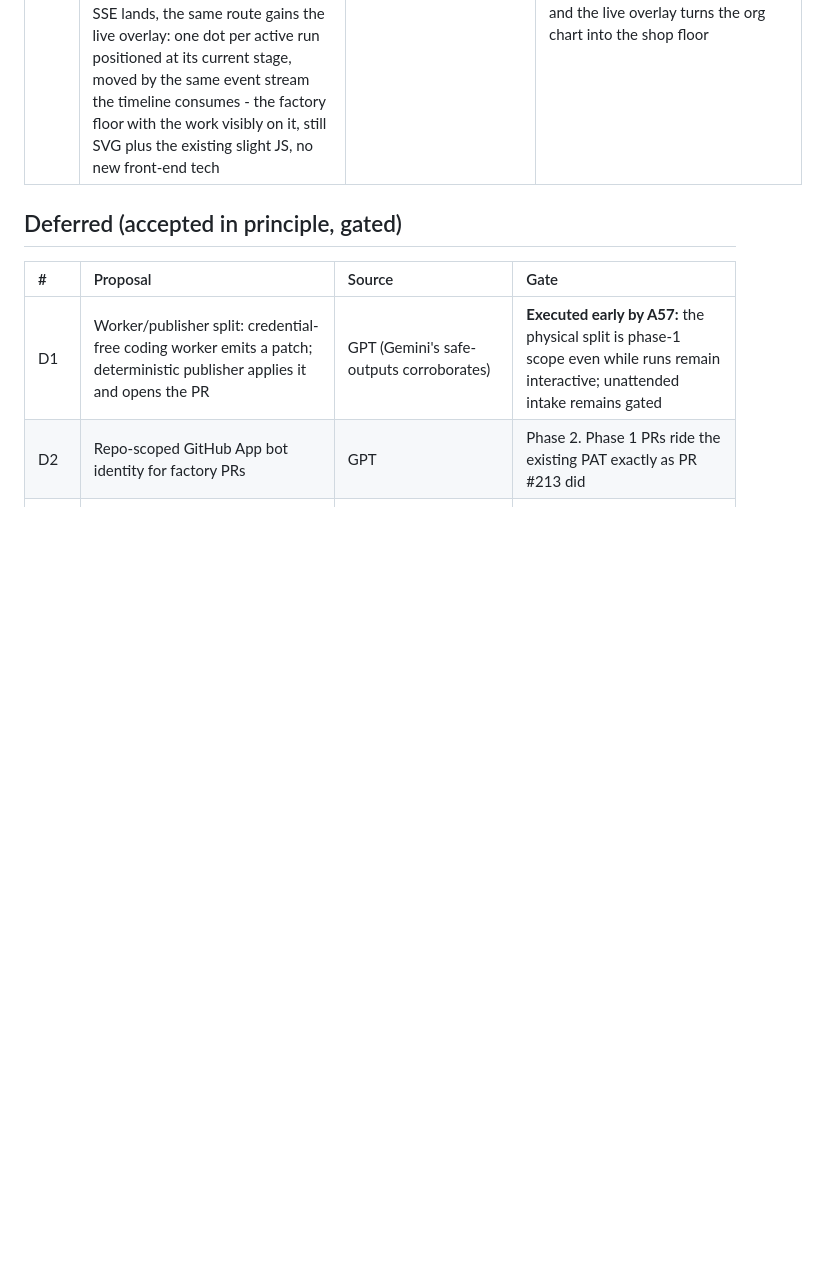
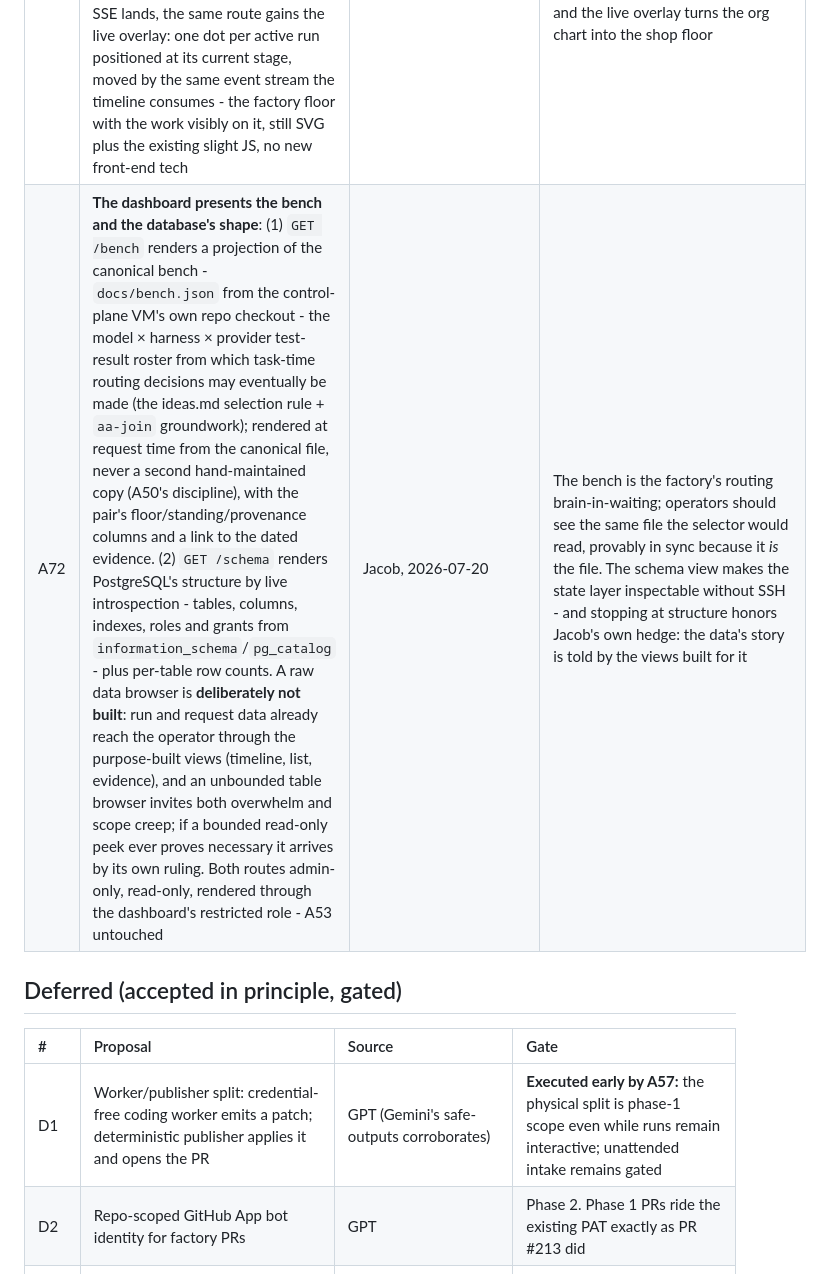
Before and after one commit to JacobStephens2/patchyard, a Markdown page: docs/decision-log.md, the part around the change. Drawn GitHub-style; blank space fills up the shorter version.

Commit message:
A72: dashboard presents the canonical bench projection and PostgreSQL structure introspection (no raw data browser)

```diff
--- a/docs/decision-log.md
+++ b/docs/decision-log.md
@@ -77,6 +77,7 @@ Every material proposal from the five inputs, with a disposition and a reason. "
 | A69 | **GitOps maximalism: everything about the factory that can reasonably be encoded is git-controlled and versioned in this repo.** In git: VM provisioning for both hosts (OpenTofu, DigitalOcean provider - `infra/` following the nightloch `infra/<provider>` layout), DNS records (Route 53 provider - `factory.example.com` stops being a console click), firewalls, Caddy config, systemd units and all host configuration (Ansible), PostgreSQL schema/migrations/roles/grants, dashboard bootstrap accounts (identities and roles - never credentials), GitHub repo settings and branch protection (OpenTofu github provider), CI, prompts/policy/constitution, the model, and secret *references* (env-tpl-style `op://` pointers). Excluded by nature: secret values (vault only), key material, runtime state (ledger rows, artifacts, Postgres data). OpenTofu state lives in an encrypted backend, never plaintext in git - backend choice is a session-0 decision | Jacob, 2026-07-20, citing the nightloch repo's `infra/digitalocean` pattern as the reference implementation | Bootstrap-then-independence (A68) only works if the bootstrap is reproducible: a factory whose every encodable fact is versioned can be rebuilt, diffed, and reviewed like the code it ships. Console-clicked infrastructure is drift with no ledger row - the same sin the migration logger exists to prevent in the database |
 | A70 | **The kill-switch UI ships in phase 1** (pulls D5's switch forward; the D5 acceptance-test battery stays the phase-2 readiness bar): the dashboard gains admin-only controls - pause/resume claiming, kill a single in-flight run, and full stop (pause + kill all in-flight). A53 survives by the A65 mirror: the button writes a **control row** (command, target, who, when) and fires `NOTIFY`; the supervisor daemon executes - terminate the worker boot, release the lease, mark the run `killed` with its reason as a terminal ledger event (visible live on the SSE timeline), never publish. `factoryctl pause/kill` remains the console equivalent driving the same code path. Kill actions are `factory_admin`-only and every control row is itself audit trail | Jacob, 2026-07-20 (requester-facing status pages explicitly stay phase 2, per his same-breath correction) | A65 gave staff the power to start runs without an engineer present; symmetry demands the engineer's power to stop them be equally immediate - a kill switch that requires SSHing to a console is a kill switch with a combination lock. The control-row pattern means the dashboard still transitions nothing; the daemon remains the sole actor |
 | A71 | **The dashboard serves a projection of `factory-model.json`**: a `GET /model` route (authenticated like the rest) renders the repo's *generated* diagram - the same SVG the model workflow produces (A50: never hand-drawn, byte-identical to the committed artifact) - framed in the terminal theme, with links to the canonical json/mmd/schema served from the control-plane VM's own repo checkout (A68: no dependency on the orchestration mirrors). Once SSE lands, the same route gains the live overlay: one dot per active run positioned at its current stage, moved by the same event stream the timeline consumes - the factory floor with the work visibly on it, still SVG plus the existing slight JS, no new front-end tech | Jacob, 2026-07-20 | The dashboard is where the factory is watched; the model is what the factory *is* - showing operators a projection guaranteed in sync with the architecture (regenerated only through the model workflow) closes the loop the review page opened, and the live overlay turns the org chart into the shop floor |
+| A72 | **The dashboard presents the bench and the database's shape**: (1) `GET /bench` renders a projection of the canonical bench - `docs/bench.json` from the control-plane VM's own repo checkout - the model × harness × provider test-result roster from which task-time routing decisions may eventually be made (the ideas.md selection rule + `aa-join` groundwork); rendered at request time from the canonical file, never a second hand-maintained copy (A50's discipline), with the pair's floor/standing/provenance columns and a link to the dated evidence. (2) `GET /schema` renders PostgreSQL's structure by live introspection - tables, columns, indexes, roles and grants from `information_schema`/`pg_catalog` - plus per-table row counts. A raw data browser is **deliberately not built**: run and request data already reach the operator through the purpose-built views (timeline, list, evidence), and an unbounded table browser invites both overwhelm and scope creep; if a bounded read-only peek ever proves necessary it arrives by its own ruling. Both routes admin-only, read-only, rendered through the dashboard's restricted role - A53 untouched | Jacob, 2026-07-20 | The bench is the factory's routing brain-in-waiting; operators should see the same file the selector would read, provably in sync because it *is* the file. The schema view makes the state layer inspectable without SSH - and stopping at structure honors Jacob's own hedge: the data's story is told by the views built for it |
 
 ## Deferred (accepted in principle, gated)
 
```
Also changed, not shown: PLAN.md (+1 -1 lines), SPEC.md (+3 -2 lines).
